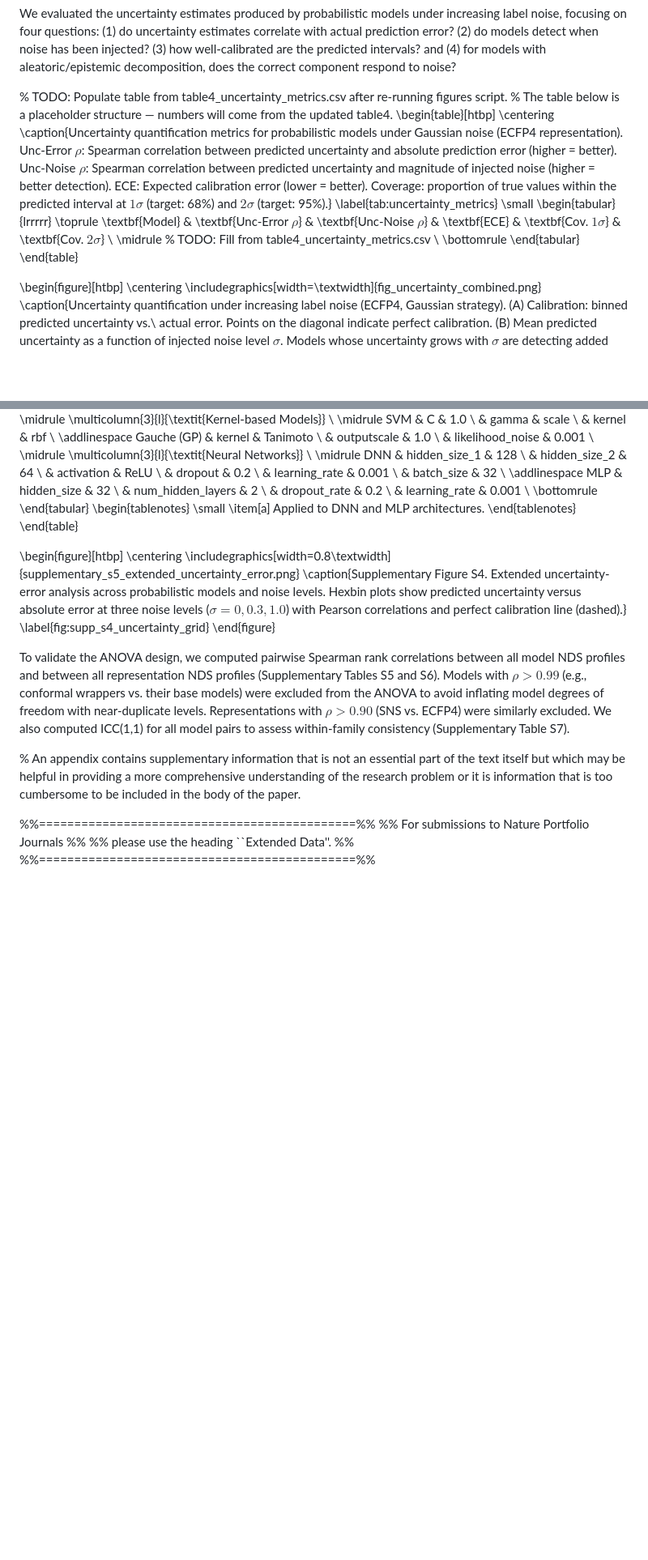
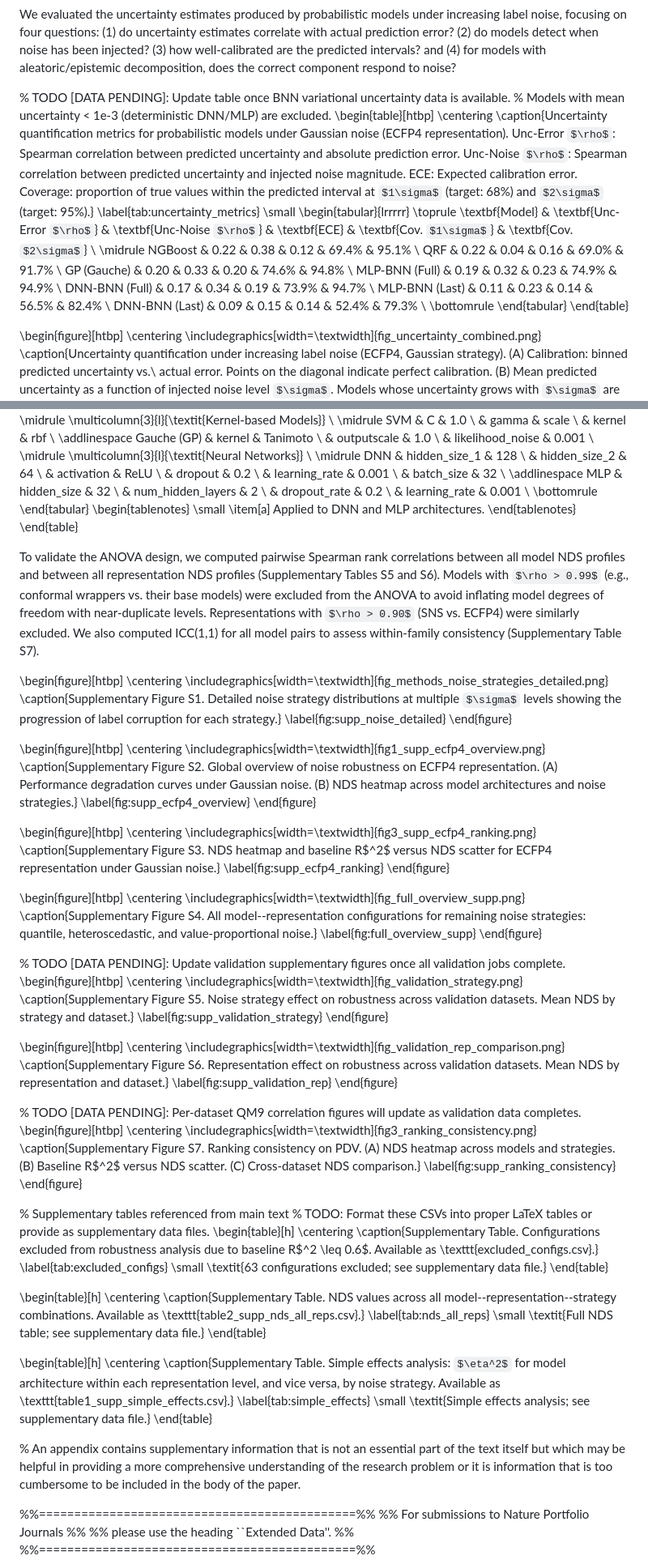
Before and after one commit to adpunt/qsar_qm_models, a Markdown page: paper.md, 2 parts joined by grey strips. Shown at 81% size. Drawn GitHub-style; some formulas as TeX source; blank space fills up the shorter version.

```diff
--- a/paper.md
+++ b/paper.md
@@ -572,18 +575,24 @@ The pattern suggests that Bayesian transformations are most beneficial when the
 
 We evaluated the uncertainty estimates produced by probabilistic models under increasing label noise, focusing on four questions: (1) do uncertainty estimates correlate with actual prediction error? (2) do models detect when noise has been injected? (3) how well-calibrated are the predicted intervals? and (4) for models with aleatoric/epistemic decomposition, does the correct component respond to noise?
 
-% TODO: Populate table from table4_uncertainty_metrics.csv after re-running figures script.
-% The table below is a placeholder structure — numbers will come from the updated table4.
+% TODO [DATA PENDING]: Update table once BNN variational uncertainty data is available.
+% Models with mean uncertainty < 1e-3 (deterministic DNN/MLP) are excluded.
 \begin{table}[htbp]
 \centering
-\caption{Uncertainty quantification metrics for probabilistic models under Gaussian noise (ECFP4 representation). Unc-Error $\rho$: Spearman correlation between predicted uncertainty and absolute prediction error (higher = better). Unc-Noise $\rho$: Spearman correlation between predicted uncertainty and magnitude of injected noise (higher = better detection). ECE: Expected calibration error (lower = better). Coverage: proportion of true values within the predicted interval at $1\sigma$ (target: 68\%) and $2\sigma$ (target: 95\%).}
+\caption{Uncertainty quantification metrics for probabilistic models under Gaussian noise (ECFP4 representation). Unc-Error $\rho$: Spearman correlation between predicted uncertainty and absolute prediction error. Unc-Noise $\rho$: Spearman correlation between predicted uncertainty and injected noise magnitude. ECE: Expected calibration error. Coverage: proportion of true values within the predicted interval at $1\sigma$ (target: 68\%) and $2\sigma$ (target: 95\%).}
 \label{tab:uncertainty_metrics}
 \small
 \begin{tabular}{lrrrrr}
 \toprule
 \textbf{Model} & \textbf{Unc-Error $\rho$} & \textbf{Unc-Noise $\rho$} & \textbf{ECE} & \textbf{Cov. $1\sigma$} & \textbf{Cov. $2\sigma$} \\
 \midrule
-% TODO: Fill from table4\_uncertainty\_metrics.csv \\
+NGBoost        & 0.22 & 0.38 & 0.12 & 69.4\% & 95.1\% \\
+QRF            & 0.22 & 0.04 & 0.16 & 69.0\% & 91.7\% \\
+GP (Gauche)    & 0.20 & 0.33 & 0.20 & 74.6\% & 94.8\% \\
+MLP-BNN (Full) & 0.19 & 0.32 & 0.23 & 74.9\% & 94.9\% \\
+DNN-BNN (Full) & 0.17 & 0.34 & 0.19 & 73.9\% & 94.7\% \\
+MLP-BNN (Last) & 0.11 & 0.23 & 0.14 & 56.5\% & 82.4\% \\
+DNN-BNN (Last) & 0.09 & 0.15 & 0.14 & 52.4\% & 79.3\% \\
 \bottomrule
 \end{tabular}
 \end{table}
@@ -829,15 +819,84 @@ MLP & hidden\_size & 32 \\
 \end{table}
 
 
+To validate the ANOVA design, we computed pairwise Spearman rank correlations between all model NDS profiles and between all representation NDS profiles (Supplementary Tables S5 and S6). Models with $\rho > 0.99$ (e.g., conformal wrappers vs. their base models) were excluded from the ANOVA to avoid inflating model degrees of freedom with near-duplicate levels. Representations with $\rho > 0.90$ (SNS vs. ECFP4) were similarly excluded. We also computed ICC(1,1) for all model pairs to assess within-family consistency (Supplementary Table S7).
+
 \begin{figure}[htbp]
 \centering
-\includegraphics[width=0.8\textwidth]{supplementary_s5_extended_uncertainty_error.png}
-\caption{Supplementary Figure S4. Extended uncertainty-error analysis across probabilistic models and noise levels. Hexbin plots show predicted uncertainty versus absolute error at three noise levels ($\sigma=0, 0.3, 1.0$) with Pearson correlations and perfect calibration line (dashed).}
-\label{fig:supp_s4_uncertainty_grid}
+\includegraphics[width=\textwidth]{fig_methods_noise_strategies_detailed.png}
+\caption{Supplementary Figure S1. Detailed noise strategy distributions at multiple $\sigma$ levels showing the progression of label corruption for each strategy.}
+\label{fig:supp_noise_detailed}
 \end{figure}
 
+\begin{figure}[htbp]
+\centering
+\includegraphics[width=\textwidth]{fig1_supp_ecfp4_overview.png}
+\caption{Supplementary Figure S2. Global overview of noise robustness on ECFP4 representation. (A) Performance degradation curves under Gaussian noise. (B) NDS heatmap across model architectures and noise strategies.}
+\label{fig:supp_ecfp4_overview}
+\end{figure}
 
-To validate the ANOVA design, we computed pairwise Spearman rank correlations between all model NDS profiles and between all representation NDS profiles (Supplementary Tables S5 and S6). Models with $\rho > 0.99$ (e.g., conformal wrappers vs. their base models) were excluded from the ANOVA to avoid inflating model degrees of freedom with near-duplicate levels. Representations with $\rho > 0.90$ (SNS vs. ECFP4) were similarly excluded. We also computed ICC(1,1) for all model pairs to assess within-family consistency (Supplementary Table S7).
+\begin{figure}[htbp]
+\centering
+\includegraphics[width=\textwidth]{fig3_supp_ecfp4_ranking.png}
+\caption{Supplementary Figure S3. NDS heatmap and baseline R$^2$ versus NDS scatter for ECFP4 representation under Gaussian noise.}
+\label{fig:supp_ecfp4_ranking}
+\end{figure}
+
+\begin{figure}[htbp]
+\centering
+\includegraphics[width=\textwidth]{fig_full_overview_supp.png}
+\caption{Supplementary Figure S4. All model--representation configurations for remaining noise strategies: quantile, heteroscedastic, and value-proportional noise.}
+\label{fig:full_overview_supp}
+\end{figure}
+
+% TODO [DATA PENDING]: Update validation supplementary figures once all validation jobs complete.
+\begin{figure}[htbp]
+\centering
+\includegraphics[width=\textwidth]{fig_validation_strategy.png}
+\caption{Supplementary Figure S5. Noise strategy effect on robustness across validation datasets. Mean NDS by strategy and dataset.}
+\label{fig:supp_validation_strategy}
+\end{figure}
+
+\begin{figure}[htbp]
+\centering
+\includegraphics[width=\textwidth]{fig_validation_rep_comparison.png}
+\caption{Supplementary Figure S6. Representation effect on robustness across validation datasets. Mean NDS by representation and dataset.}
+\label{fig:supp_validation_rep}
+\end{figure}
+
+% TODO [DATA PENDING]: Per-dataset QM9 correlation figures will update as validation data completes.
+\begin{figure}[htbp]
+\centering
+\includegraphics[width=\textwidth]{fig3_ranking_consistency.png}
+\caption{Supplementary Figure S7. Ranking consistency on PDV. (A) NDS heatmap across models and strategies. (B) Baseline R$^2$ versus NDS scatter. (C) Cross-dataset NDS comparison.}
+\label{fig:supp_ranking_consistency}
+\end{figure}
+
+% Supplementary tables referenced from main text
+% TODO: Format these CSVs into proper LaTeX tables or provide as supplementary data files.
+\begin{table}[h]
+\centering
+\caption{Supplementary Table. Configurations excluded from robustness analysis due to baseline R$^2 \leq 0.6$. Available as \texttt{excluded\_configs.csv}.}
+\label{tab:excluded_configs}
+\small
+\textit{63 configurations excluded; see supplementary data file.}
+\end{table}
+
+\begin{table}[h]
+\centering
+\caption{Supplementary Table. NDS values across all model--representation--strategy combinations. Available as \texttt{table2\_supp\_nds\_all\_reps.csv}.}
+\label{tab:nds_all_reps}
+\small
+\textit{Full NDS table; see supplementary data file.}
+\end{table}
+
+\begin{table}[h]
+\centering
+\caption{Supplementary Table. Simple effects analysis: $\eta^2$ for model architecture within each representation level, and vice versa, by noise strategy. Available as \texttt{table1\_supp\_simple\_effects.csv}.}
+\label{tab:simple_effects}
+\small
+\textit{Simple effects analysis; see supplementary data file.}
+\end{table}
 
 % An appendix contains supplementary information that is not an essential part of the text itself but which may be helpful in providing a more comprehensive understanding of the research problem or it is information that is too cumbersome to be included in the body of the paper.
 
```
Also changed, not shown: other parts of paper.md (+52 -68 lines).
